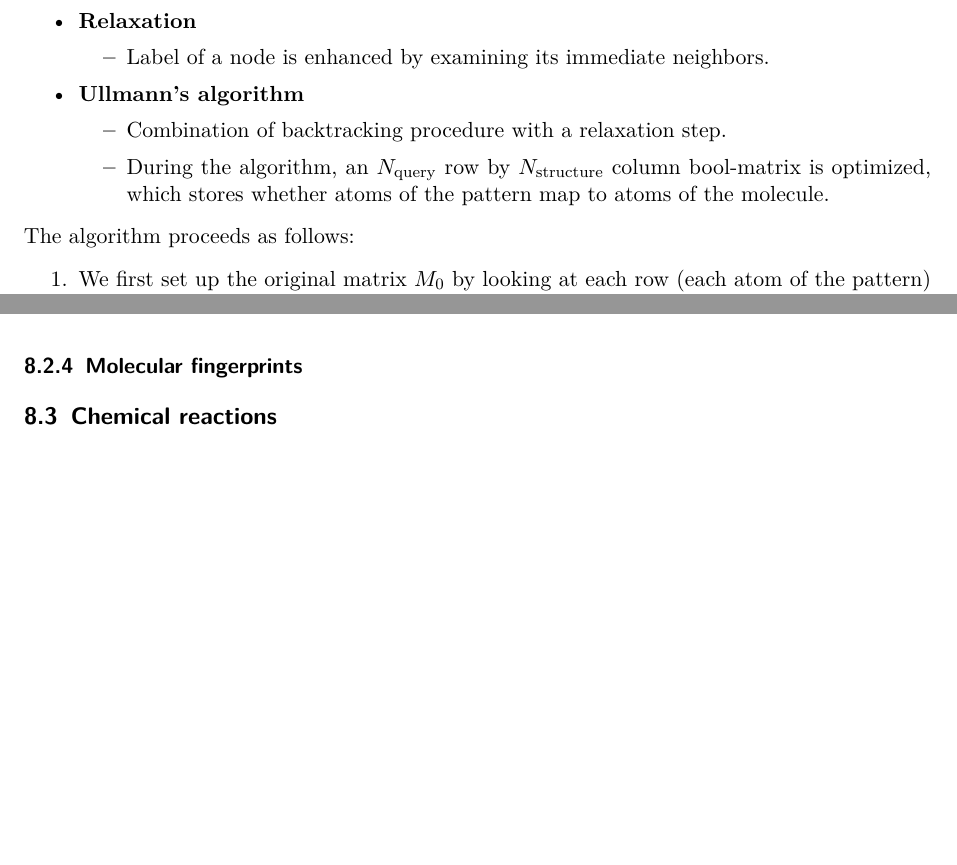
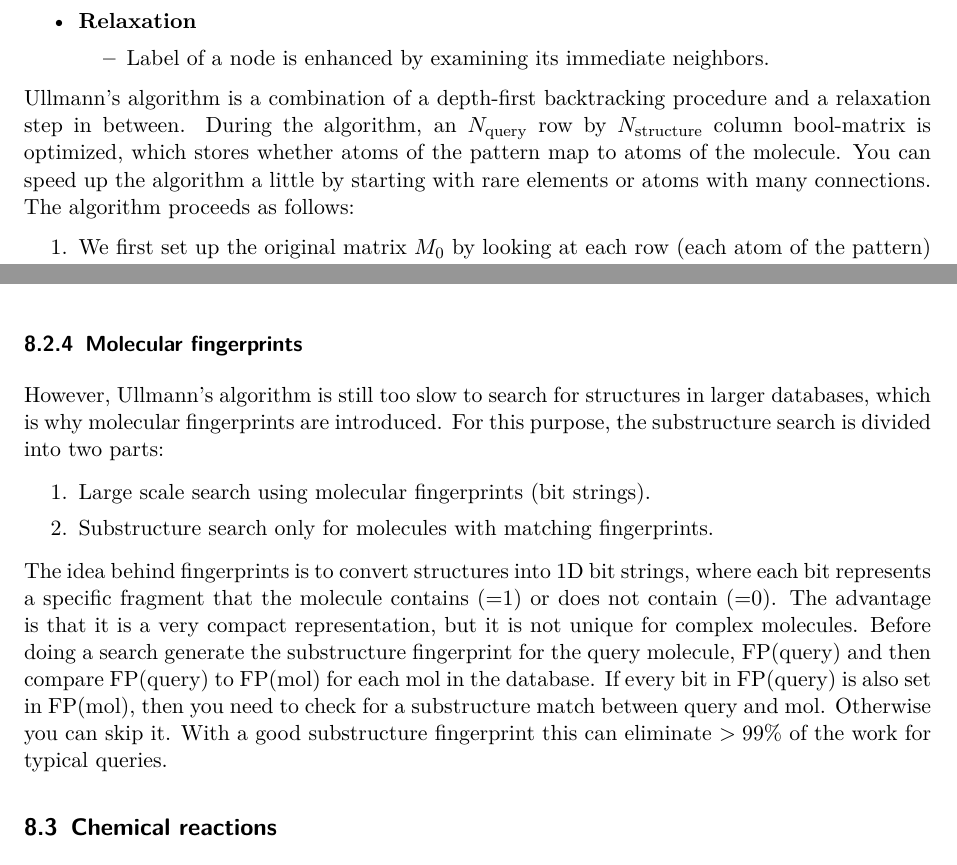
Before and after one commit to puetzc-eth/apc-github, a LaTeX document (main.tex, which reads tex/cheminformatics.tex): two parts of pages 38 and 45 of 47 before the commit and two parts of pages 38 and 42 of 46 after it, joined at a grey line, cut so that both start at the same text, the shorter picture padded with empty space. Compiled offline with pdfLaTeX.

Commit message:
Updates from Overleaf

```diff
--- a/tex/cheminformatics.tex
+++ b/tex/cheminformatics.tex
@@ -301,14 +301,9 @@ The algorithm is terminated when either all atoms of the pattern have been succe
     \begin{itemize}
         \item Label of a node is enhanced by examining its immediate neighbors.
     \end{itemize}
-    \item \textbf{Ullmann's algorithm}
-    \begin{itemize}
-        \item Combination of backtracking procedure with a relaxation step.
-        \item During the algorithm, an $N_\mathrm{query}$ row by $N_\mathrm{structure}$ column bool-matrix is optimized, which stores whether atoms of the pattern map to atoms of the molecule.
-    \end{itemize}
 \end{itemize}
 
-The algorithm proceeds as follows:
+Ullmann's algorithm is a combination of a depth-first backtracking procedure and a relaxation step in between. During the algorithm, an $N_\mathrm{query}$ row by $N_\mathrm{structure}$ column bool-matrix is optimized, which stores whether atoms of the pattern map to atoms of the molecule. You can speed up the algorithm a little by starting with rare elements or atoms with many connections. The algorithm proceeds as follows:
 
 \begin{enumerate}
     \item We first set up the original matrix $M_0$ by looking at each row (each atom of the pattern) to see if each atom of the molecule has at least as many connections as the atom of the pattern (Yes = 1, No = 0). Therefore, the atoms $A$, $C$ and $E$, which only have one connection, initially match every atom in the structure, since every atom in the structure has at least one connection. Conversely, $B$ with 3 connections only matches atom 4.
@@ -324 +319,2 @@ The algorithm proceeds as follows:
     \item This is done until each line contains only a 1, which indicates a match.
+    \begin{center}\includegraphics[width=0.85\textwidth]{img/cheminformatics/UllmannBacktrackingC.png}\end{center}
@@ -326,9 +321,15 @@ The algorithm proceeds as follows:
 \end{enumerate}
-
-
 
 % not finished code
 %\lstinputlisting[language=C++]{src/cheminformatics/ullmann.cpp}
 
 \subsubsection{Molecular fingerprints}
 
+However, Ullmann's algorithm is still too slow to search for structures in larger databases, which is why molecular fingerprints are introduced. For this purpose, the substructure search is divided into two parts:
+
+\begin{enumerate}
+    \item Large scale search using molecular fingerprints (bit strings).
+    \item Substructure search only for molecules with matching fingerprints.
+\end{enumerate}
+
+The idea behind fingerprints is to convert structures into 1D bit strings, where each bit represents a specific fragment that the molecule contains (=1) or does not contain (=0). The advantage is that it is a very compact representation, but it is not unique for complex molecules. Before doing a search generate the substructure fingerprint for the query molecule, FP(query) and then compare FP(query) to FP(mol) for each mol in the database. If every bit in FP(query) is also set in FP(mol), then you need to check for a substructure match between query and mol. Otherwise you can skip it. With a good substructure fingerprint this can eliminate $>99\%$ of the work for typical queries.
```
Also changed, not shown: tex/cheminformatics.tex (23 more changed lines).
